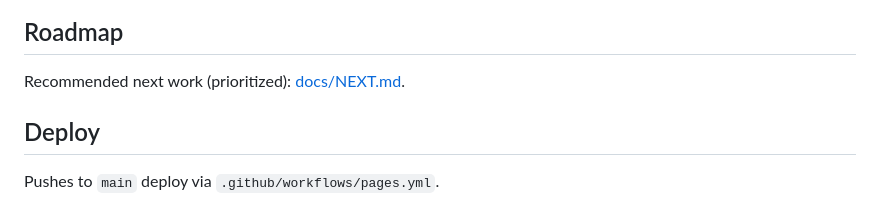
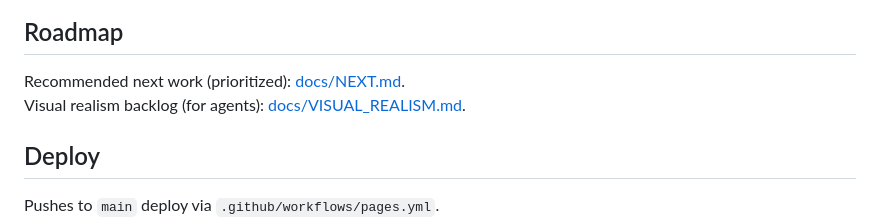
Before and after one commit to julerex/tothemoon, a Markdown page: README.md, the part around the change. Rendered like a GitHub page.

```diff
--- a/README.md
+++ b/README.md
@@ -71,6 +71,7 @@ Base path is `/tothemoon/` (GitHub project Pages).
 ## Roadmap
 
 Recommended next work (prioritized): [docs/NEXT.md](./docs/NEXT.md).
+Visual realism backlog (for agents): [docs/VISUAL_REALISM.md](./docs/VISUAL_REALISM.md).
 
 ## Deploy
 
```
Also changed, not shown: docs/NEXT.md (+2 -0 lines), docs/VISUAL_REALISM.md (added, +184 -0 lines).
